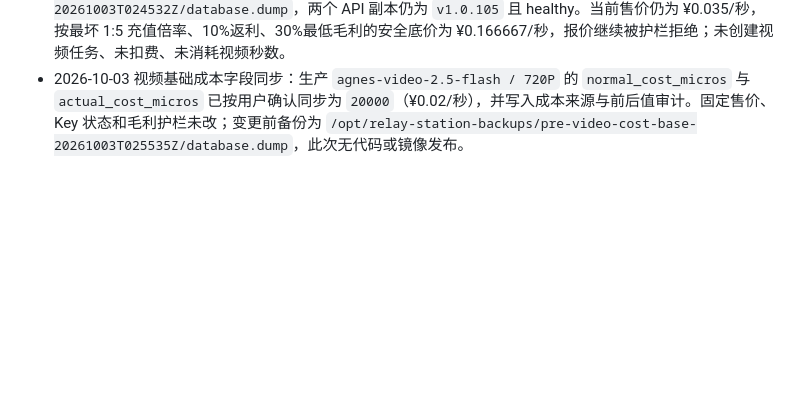
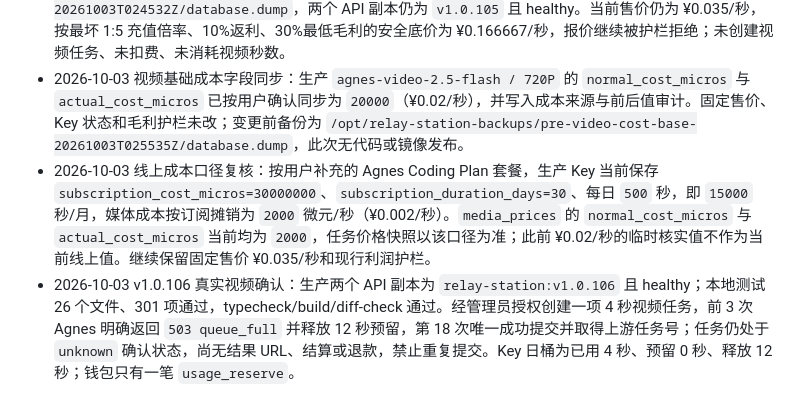
Before and after one commit to qianyu1987/api, a Markdown page: docs/PROJECT_MEMORY.md, the part around the change. Rendered like a GitHub page; blank space fills up the shorter version.

Commit message:
docs: record Agnes subscription cost and video verification

```diff
--- a/docs/PROJECT_MEMORY.md
+++ b/docs/PROJECT_MEMORY.md
@@ -228,3 +228,5 @@ RIPP/YYAPI 的 `/api/usage/token/` 返回当前 API Key 的配额，不是上游
 - 2026-10-03 真实支付核验成功：管理员以微信支付 ¥1.00，订单为 `paid`，按 1:3 钱包到账 ¥3.00，生产余额和支付流水一致。视频最短报价真实验证仍被最低毛利保护拒绝，未创建媒体任务或消耗上游视频秒数；完成视频验收前需核实成本或调整价格/护栏。
 - 2026-10-03 Agnes 视频成本已按用户提供的核实值录入：生产 `Agnes Coding Plan 01` 的 `actual_cost_per_second_micros=20000`（¥0.02/秒），保留启用、视频生成开启和探测通过状态；审计记录已写入，未记录密钥。生产备份为 `/opt/relay-station-backups/pre-video-cost-20261003T024532Z/database.dump`，两个 API 副本仍为 `v1.0.105` 且 healthy。当前售价仍为 ¥0.035/秒，按最坏 1:5 充值倍率、10%返利、30%最低毛利的安全底价为 ¥0.166667/秒，报价继续被护栏拒绝；未创建视频任务、未扣费、未消耗视频秒数。
 - 2026-10-03 视频基础成本字段同步：生产 `agnes-video-2.5-flash / 720P` 的 `normal_cost_micros` 与 `actual_cost_micros` 已按用户确认同步为 `20000`（¥0.02/秒），并写入成本来源与前后值审计。固定售价、Key 状态和毛利护栏未改；变更前备份为 `/opt/relay-station-backups/pre-video-cost-base-20261003T025535Z/database.dump`，此次无代码或镜像发布。
+- 2026-10-03 线上成本口径复核：按用户补充的 Agnes Coding Plan 套餐，生产 Key 当前保存 `subscription_cost_micros=30000000`、`subscription_duration_days=30`、每日 `500` 秒，即 `15000` 秒/月，媒体成本按订阅摊销为 `2000` 微元/秒（¥0.002/秒）。`media_prices` 的 `normal_cost_micros` 与 `actual_cost_micros` 当前均为 `2000`，任务价格快照以该口径为准；此前 ¥0.02/秒的临时核实值不作为当前线上值。继续保留固定售价 ¥0.035/秒和现行利润护栏。
+- 2026-10-03 v1.0.106 真实视频确认：生产两个 API 副本为 `relay-station:v1.0.106` 且 healthy；本地测试 26 个文件、301 项通过，typecheck/build/diff-check 通过。经管理员授权创建一项 4 秒视频任务，前 3 次 Agnes 明确返回 `503 queue_full` 并释放 12 秒预留，第 18 次唯一成功提交并取得上游任务号；任务仍处于 `unknown` 确认状态，尚无结果 URL、结算或退款，禁止重复提交。Key 日桶为已用 4 秒、预留 0 秒、释放 12 秒；钱包只有一笔 `usage_reserve`。
```
Also changed, not shown: docs/OPERATIONS_LOG.md (+2 -0 lines).
